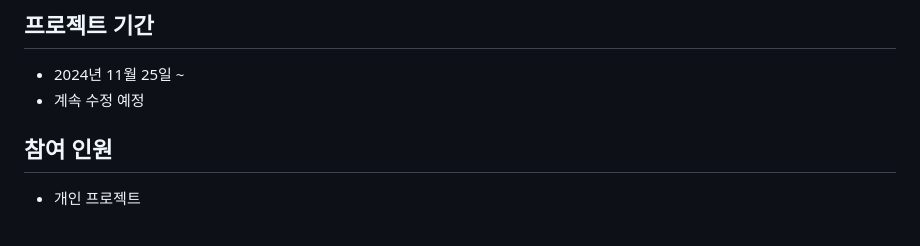
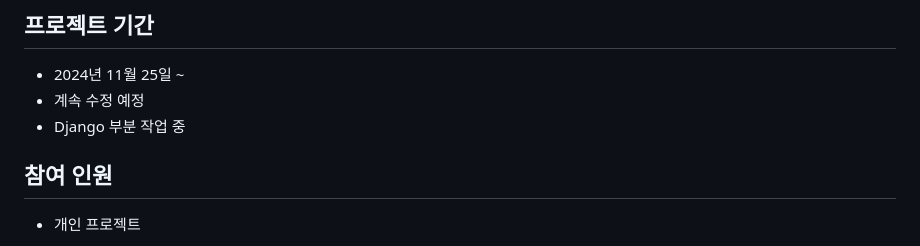
Before and after one commit to Kim-Inseo/MaliciousCommentDetection, a Markdown page: README.md, the part around the change. GitHub-like rendering.

```diff
--- a/README.md
+++ b/README.md
@@ -9,6 +9,7 @@
 ## 프로젝트 기간
 - 2024년 11월 25일 ~
 - 계속 수정 예정
+- Django 부분 작업 중
 
 ## 참여 인원
 - 개인 프로젝트
```
